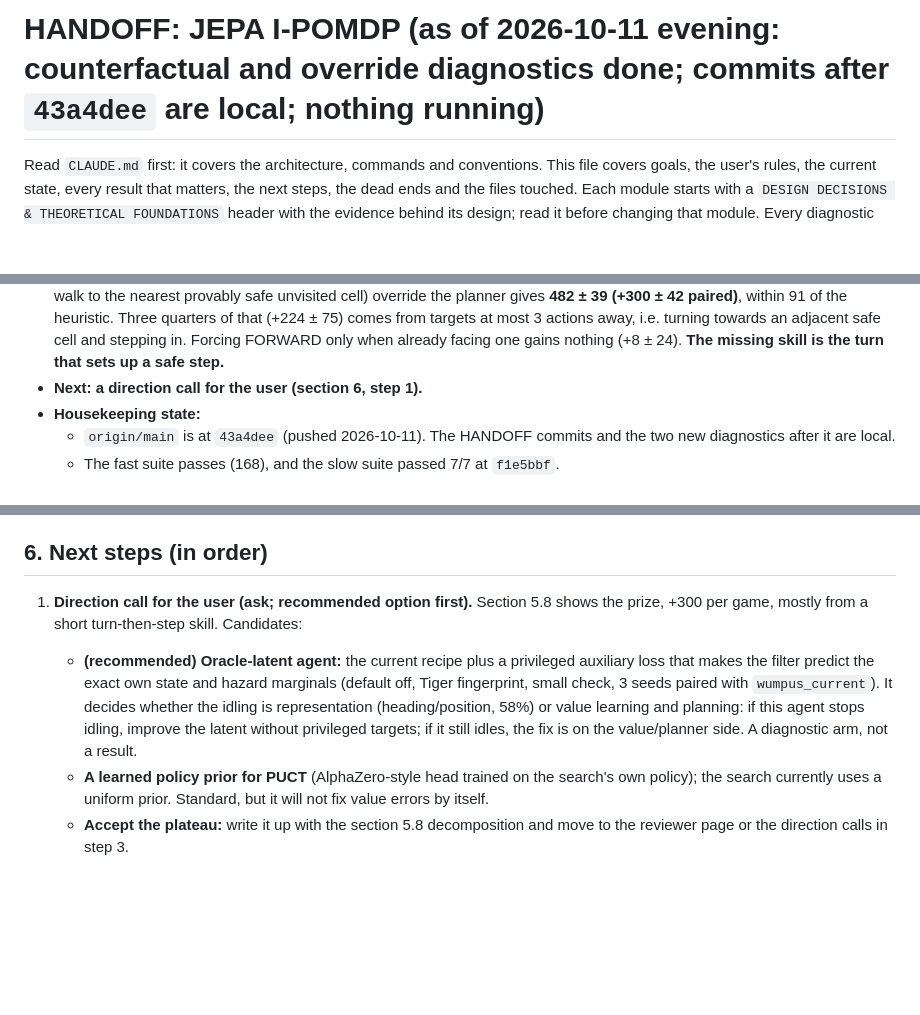
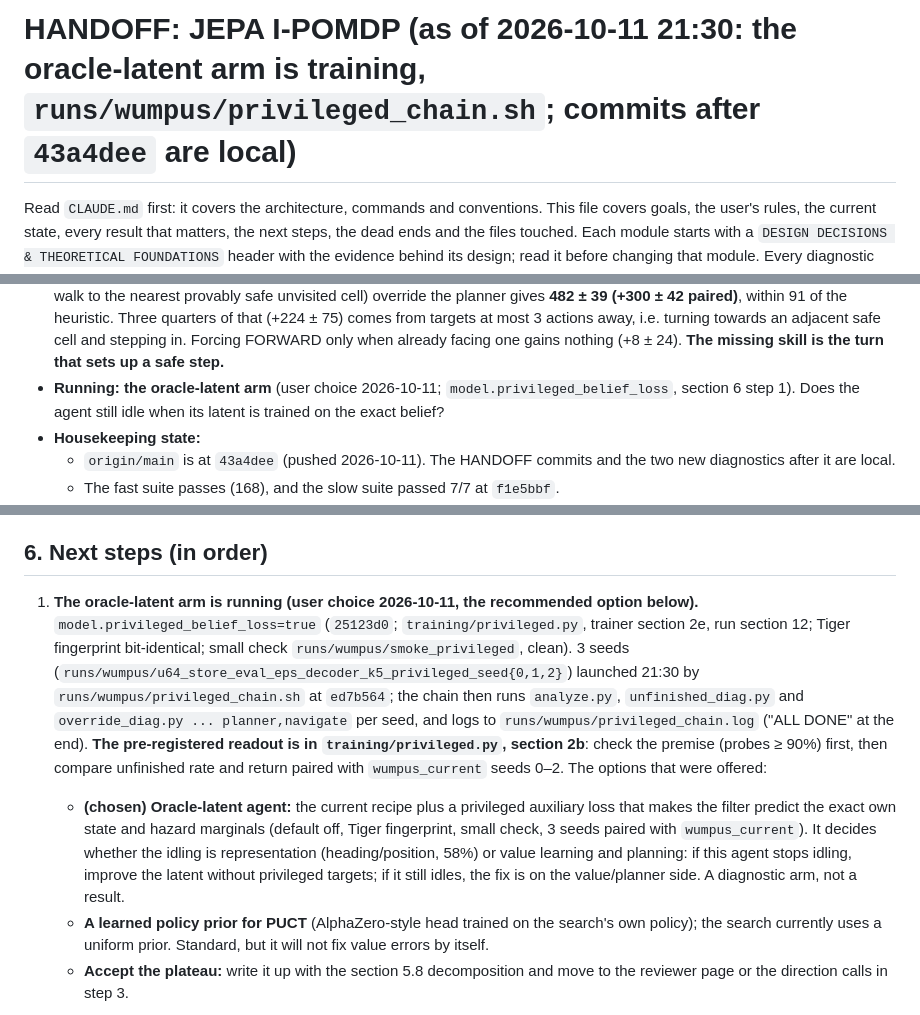
Before and after one commit to huytruong1810/jepa_ipomdp, a Markdown page: HANDOFF.md, 3 parts joined by grey strips. Rendered like a GitHub page; blank space fills up the shorter version.

Commit message:
docs(handoff): oracle-latent arm running
Co-Authored-By: Claude Opus 5.5 <noreply@anthropic.com>

```diff
--- a/HANDOFF.md
+++ b/HANDOFF.md
@@ -1,4 +1,4 @@
-# HANDOFF: JEPA I-POMDP (as of 2026-10-11 evening: counterfactual and override diagnostics done; commits after `43a4dee` are local; nothing running)
+# HANDOFF: JEPA I-POMDP (as of 2026-10-11 21:30: the oracle-latent arm is training, `runs/wumpus/privileged_chain.sh`; commits after `43a4dee` are local)
 
 Read `CLAUDE.md` first: it covers the architecture, commands and conventions. This file covers goals, the user's rules, the current state, every result that matters, the next steps, the dead ends and the files touched. Each module starts with a `DESIGN DECISIONS & THEORETICAL FOUNDATIONS` header with the evidence behind its design; read it before changing that module. Every diagnostic script in `reports/` explains its question, usage and result in its header. The user's auto-memory (`~/.claude/projects/-home-andyj1810-projects-jepa-ipomdp/memory/`) repeats the standing rules of section 2.
 
@@ -21,7 +21,7 @@ Read `CLAUDE.md` first: it covers the architecture, commands and conventions. Th
   - for the latent: longer multi-step horizons (k = 10, 20).
 - **The procrastination hypothesis, tested (section 5.8): only half right.** One forced FORWARD at a declined safe step has a real mean payoff in unfinished games (+90 ± 38; the model's estimate is negative and uncorrelated with it), but the median is 0: the planner declines again within 5 steps half the time.
 - **The size of the prize (section 5.8, exact-belief overrides, 5 seeds):** letting the heuristic's navigation rules (grab known gold, walk to the nearest provably safe unvisited cell) override the planner gives **482 ± 39 (+300 ± 42 paired)**, within 91 of the heuristic. Three quarters of that (+224 ± 75) comes from targets at most 3 actions away, i.e. turning towards an adjacent safe cell and stepping in. Forcing FORWARD only when already facing one gains nothing (+8 ± 24). **The missing skill is the turn that sets up a safe step.**
-- **Next: a direction call for the user (section 6, step 1).**
+- **Running: the oracle-latent arm** (user choice 2026-10-11; `model.privileged_belief_loss`, section 6 step 1). Does the agent still idle when its latent is trained on the exact belief?
 - **Housekeeping state:**
   - `origin/main` is at `43a4dee` (pushed 2026-10-11). The HANDOFF commits and the two new diagnostics after it are local.
   - The fast suite passes (168), and the slow suite passed 7/7 at `f1e5bbf`.
@@ -385,8 +385,8 @@ A correction to the earlier write-up: a single realised return is **not** ≤ V*
 
 ## 6. Next steps (in order)
 
-1. **Direction call for the user (ask; recommended option first).** Section 5.8 shows the prize, +300 per game, mostly from a short turn-then-step skill. Candidates:
-   - **(recommended) Oracle-latent agent:** the current recipe plus a privileged auxiliary loss that makes the filter predict the exact own state and hazard marginals (default off, Tiger fingerprint, small check, 3 seeds paired with `wumpus_current`). It decides whether the idling is representation (heading/position, 58%) or value learning and planning: if this agent stops idling, improve the latent without privileged targets; if it still idles, the fix is on the value/planner side. A diagnostic arm, not a result.
+1. **The oracle-latent arm is running (user choice 2026-10-11, the recommended option below).** `model.privileged_belief_loss=true` (`25123d0`; `training/privileged.py`, trainer section 2e, run section 12; Tiger fingerprint bit-identical; small check `runs/wumpus/smoke_privileged`, clean). 3 seeds (`runs/wumpus/u64_store_eval_eps_decoder_k5_privileged_seed{0,1,2}`) launched 21:30 by `runs/wumpus/privileged_chain.sh` at `ed7b564`; the chain then runs `analyze.py`, `unfinished_diag.py` and `override_diag.py ... planner,navigate` per seed, and logs to `runs/wumpus/privileged_chain.log` ("ALL DONE" at the end). **The pre-registered readout is in `training/privileged.py`, section 2b**: check the premise (probes ≥ 90%) first, then compare unfinished rate and return paired with `wumpus_current` seeds 0–2. The options that were offered:
+   - **(chosen) Oracle-latent agent:** the current recipe plus a privileged auxiliary loss that makes the filter predict the exact own state and hazard marginals (default off, Tiger fingerprint, small check, 3 seeds paired with `wumpus_current`). It decides whether the idling is representation (heading/position, 58%) or value learning and planning: if this agent stops idling, improve the latent without privileged targets; if it still idles, the fix is on the value/planner side. A diagnostic arm, not a result.
    - **A learned policy prior for PUCT** (AlphaZero-style head trained on the search's own policy); the search currently uses a uniform prior. Standard, but it will not fix value errors by itself.
    - **Accept the plateau:** write it up with the section 5.8 decomposition and move to the reviewer page or the direction calls in step 3.
 2. **Reviewer page refresh (only if the user wants a meeting).** The 2026-10-07 page shows 3 seeds (189). The 5-seed numbers are in `runs/sweeps/wumpus_current`. Merge with `scripts/export.py add`, read the live page with the Artifact tool first, then republish to the same URL.
```
